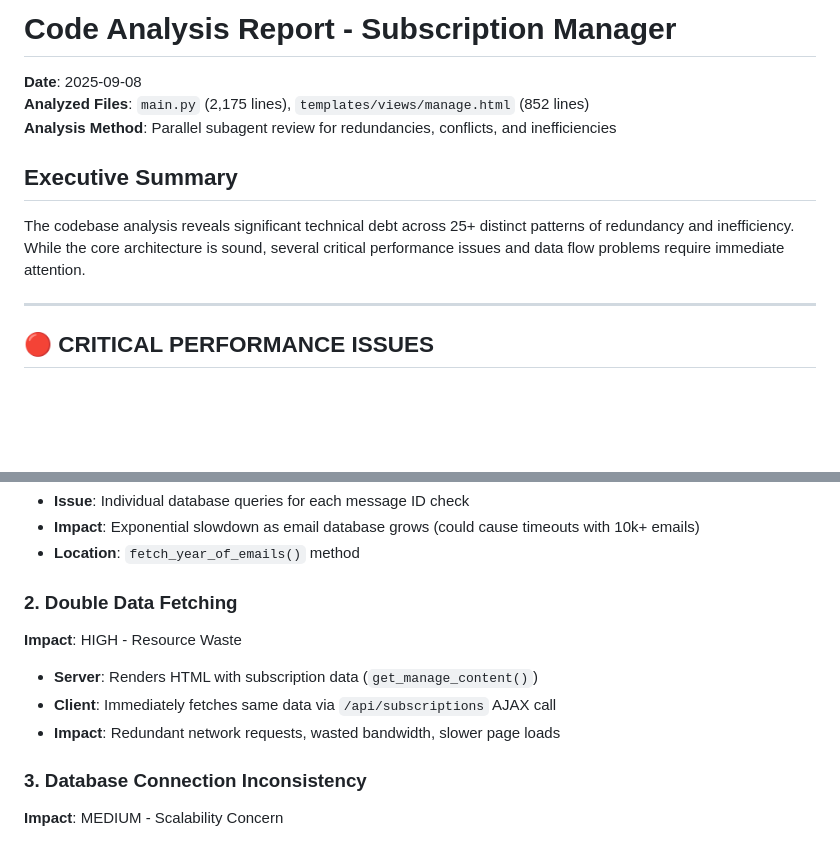
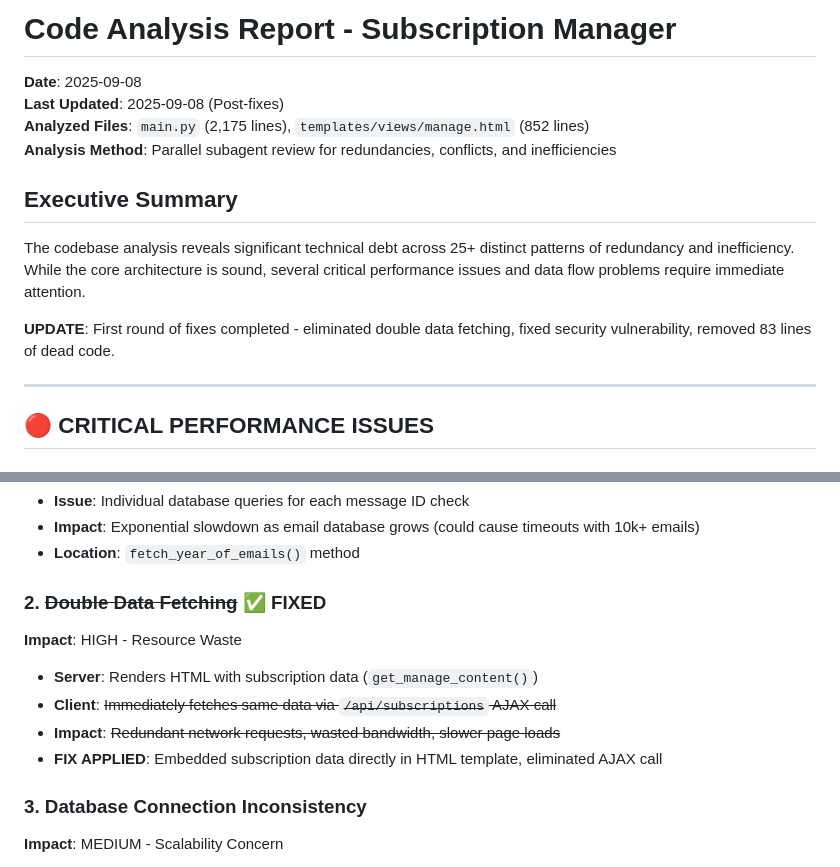
Before and after one commit to rohanluthra13/subscriptions, a Markdown page: CODE_ANALYSIS_REPORT.md, 2 parts joined by grey strips. Rendered like a GitHub page; blank space fills up the shorter version.

```diff
--- a/CODE_ANALYSIS_REPORT.md
+++ b/CODE_ANALYSIS_REPORT.md
@@ -1,12 +1,15 @@
 # Code Analysis Report - Subscription Manager
 
 **Date**: 2025-09-08
+**Last Updated**: 2025-09-08 (Post-fixes)
 **Analyzed Files**: `main.py` (2,175 lines), `templates/views/manage.html` (852 lines)
 **Analysis Method**: Parallel subagent review for redundancies, conflicts, and inefficiencies
 
 ## Executive Summary
 
 The codebase analysis reveals significant technical debt across 25+ distinct patterns of redundancy and inefficiency. While the core architecture is sound, several critical performance issues and data flow problems require immediate attention.
+
+**UPDATE**: First round of fixes completed - eliminated double data fetching, fixed security vulnerability, removed 83 lines of dead code.
 
 ---
 
@@ -23,11 +26,12 @@ for message in all_messages:
 - **Impact**: Exponential slowdown as email database grows (could cause timeouts with 10k+ emails)
 - **Location**: `fetch_year_of_emails()` method
 
-### 2. Double Data Fetching
+### 2. ~~Double Data Fetching~~ ✅ FIXED
 **Impact**: HIGH - Resource Waste
 - **Server**: Renders HTML with subscription data (`get_manage_content()`)
-- **Client**: Immediately fetches same data via `/api/subscriptions` AJAX call
-- **Impact**: Redundant network requests, wasted bandwidth, slower page loads
+- **Client**: ~~Immediately fetches same data via `/api/subscriptions` AJAX call~~
+- **Impact**: ~~Redundant network requests, wasted bandwidth, slower page loads~~
+- **FIX APPLIED**: Embedded subscription data directly in HTML template, eliminated AJAX call
 
 ### 3. Database Connection Inconsistency
 **Impact**: MEDIUM - Scalability Concern
```
Also changed, not shown: other parts of CODE_ANALYSIS_REPORT.md (+38 -2 lines).
